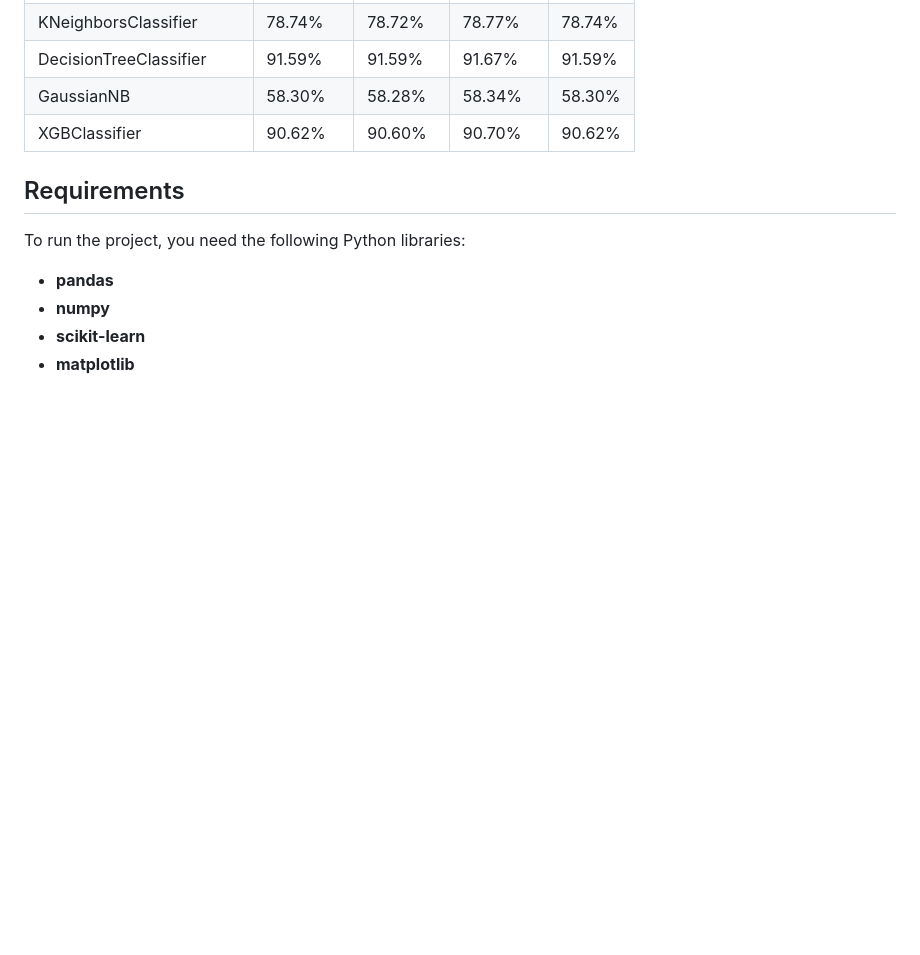
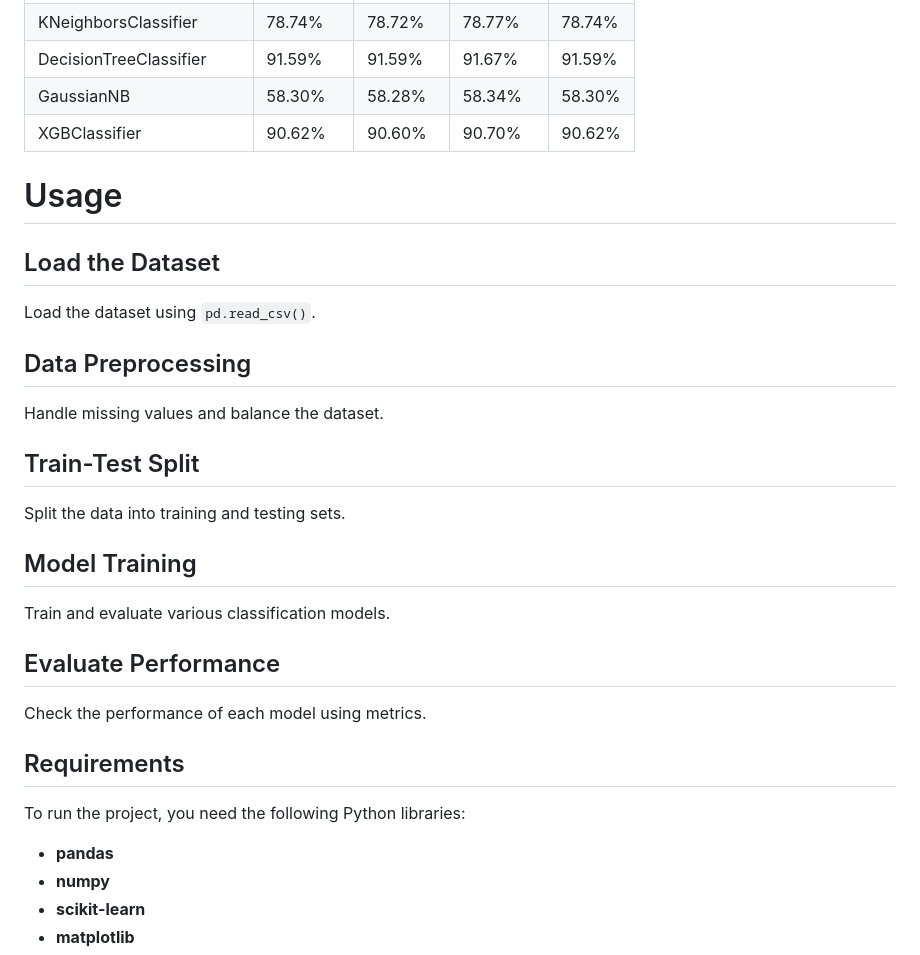
Before and after one commit to RiyaHablani/Heart-Disease-Prediction, a Markdown page: README.md, the part around the change. Drawn GitHub-style; blank space fills up the shorter version.

```diff
--- a/README.md
+++ b/README.md
@@ -83,6 +83,28 @@ Models were evaluated using accuracy, precision, recall, and F1-score. The perfo
 | GaussianNB               | 58.30%   | 58.28%   | 58.34%    | 58.30% |
 | XGBClassifier            | 90.62%   | 90.60%   | 90.70%    | 90.62% |
 
+# Usage
+
+## Load the Dataset
+
+Load the dataset using `pd.read_csv()`.
+
+## Data Preprocessing
+
+Handle missing values and balance the dataset.
+
+## Train-Test Split
+
+Split the data into training and testing sets.
+
+## Model Training
+
+Train and evaluate various classification models.
+
+## Evaluate Performance
+
+Check the performance of each model using metrics.
+
 ## Requirements
 
 To run the project, you need the following Python libraries:
```
